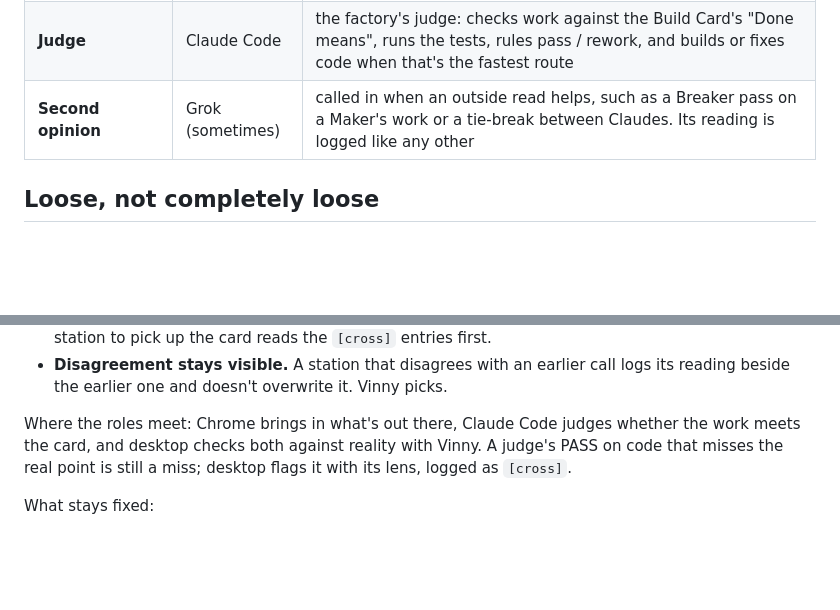
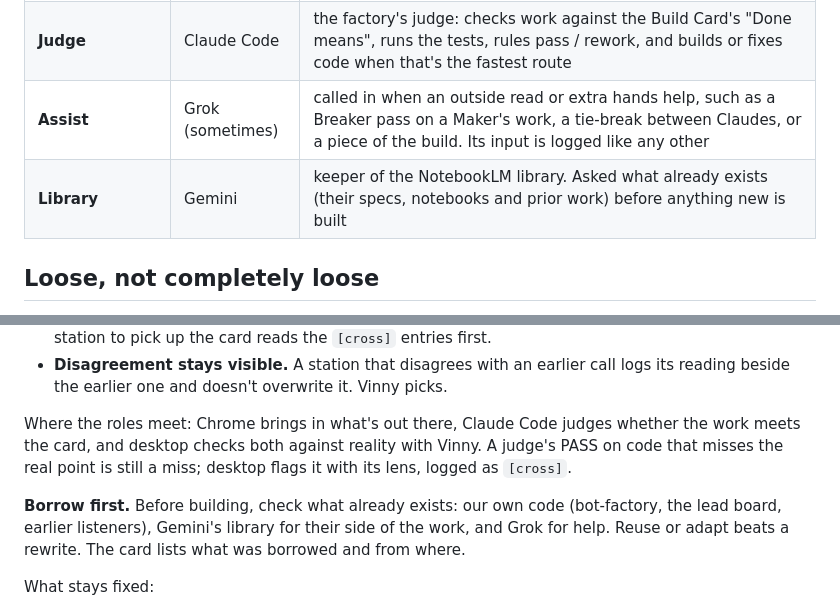
Before and after one commit to VincentLaRocca/bot-factory, a Markdown page: pipeline/README.md, 2 parts joined by grey strips. GitHub-like rendering; blank space fills up the shorter version.

```diff
--- a/pipeline/README.md
+++ b/pipeline/README.md
@@ -13,7 +13,8 @@ that speed doesn't cost trust.
 | **Listener / internet worker** | Claude in Chrome | works the internet layer in Vinny's real browser: watches sites, reads what has no feed or API, fills forms, and hands findings to the factory (e.g. `POST /leads`) |
 | **Desktop: sessions and reality lens** | Claude desktop | holds the working sessions with Vinny. Brings the different lenses that pull reality into focus: does this match the real world, the real market, what Vinny actually meant? Also handles desktop duties: local files, apps, the 5090, running and testing things on Vinny's machine |
 | **Judge** | Claude Code | the factory's judge: checks work against the Build Card's "Done means", runs the tests, rules pass / rework, and builds or fixes code when that's the fastest route |
-| **Second opinion** | Grok (sometimes) | called in when an outside read helps, such as a Breaker pass on a Maker's work or a tie-break between Claudes. Its reading is logged like any other |
+| **Assist** | Grok (sometimes) | called in when an outside read or extra hands help, such as a Breaker pass on a Maker's work, a tie-break between Claudes, or a piece of the build. Its input is logged like any other |
+| **Library** | Gemini | keeper of the NotebookLM library. Asked what already exists (their specs, notebooks and prior work) before anything new is built |
 
 ## Loose, not completely loose
 
@@ -39,6 +40,11 @@ whether the work meets the card, and desktop checks both against reality with
 Vinny. A judge's PASS on code that misses the real point is still a miss;
 desktop flags it with its lens, logged as `[cross]`.
 
+**Borrow first.** Before building, check what already exists: our own code
+(bot-factory, the lead board, earlier listeners), Gemini's library for their
+side of the work, and Grok for help. Reuse or adapt beats a rewrite. The card
+lists what was borrowed and from where.
+
 What stays fixed:
 
 - **Vinny's gates:** greenlight before building, merge before it goes live.
```
Also changed, not shown: pipeline/lead-system/spec.md (+14 -0 lines).
